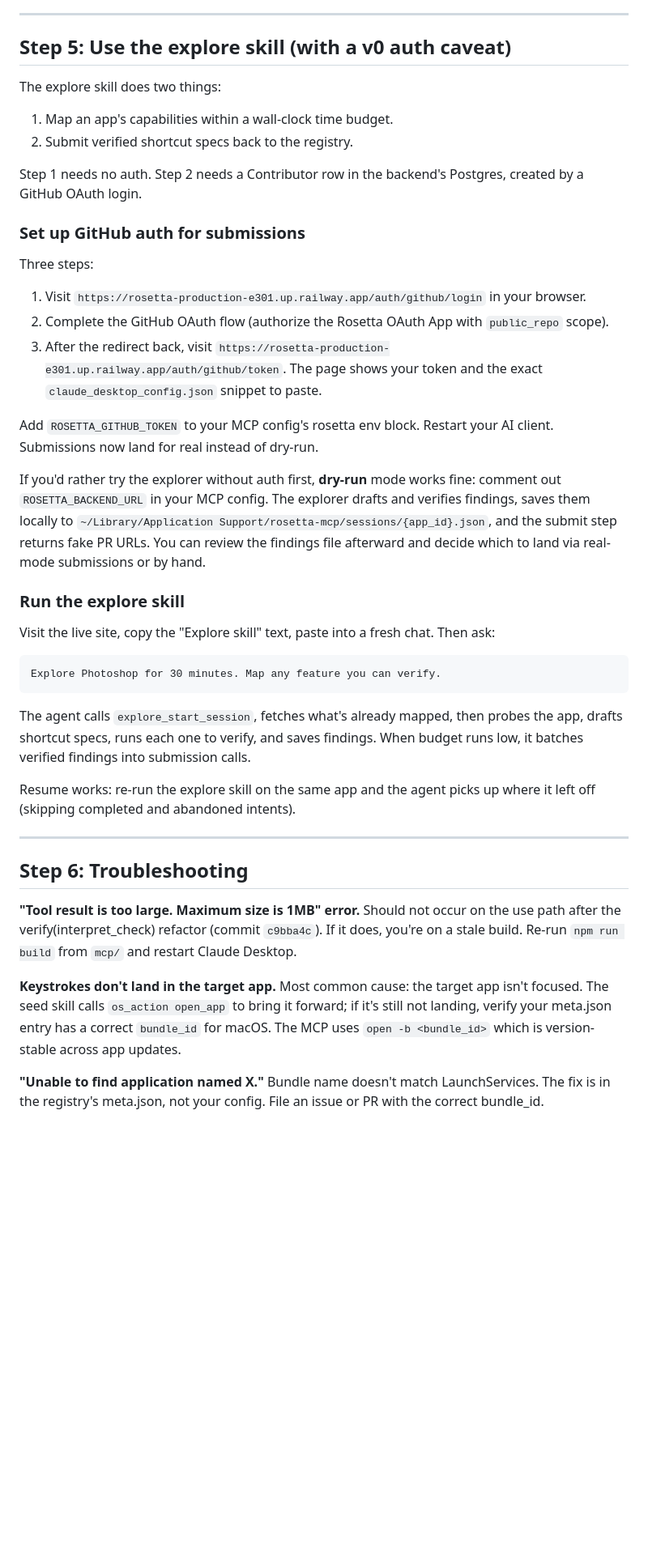
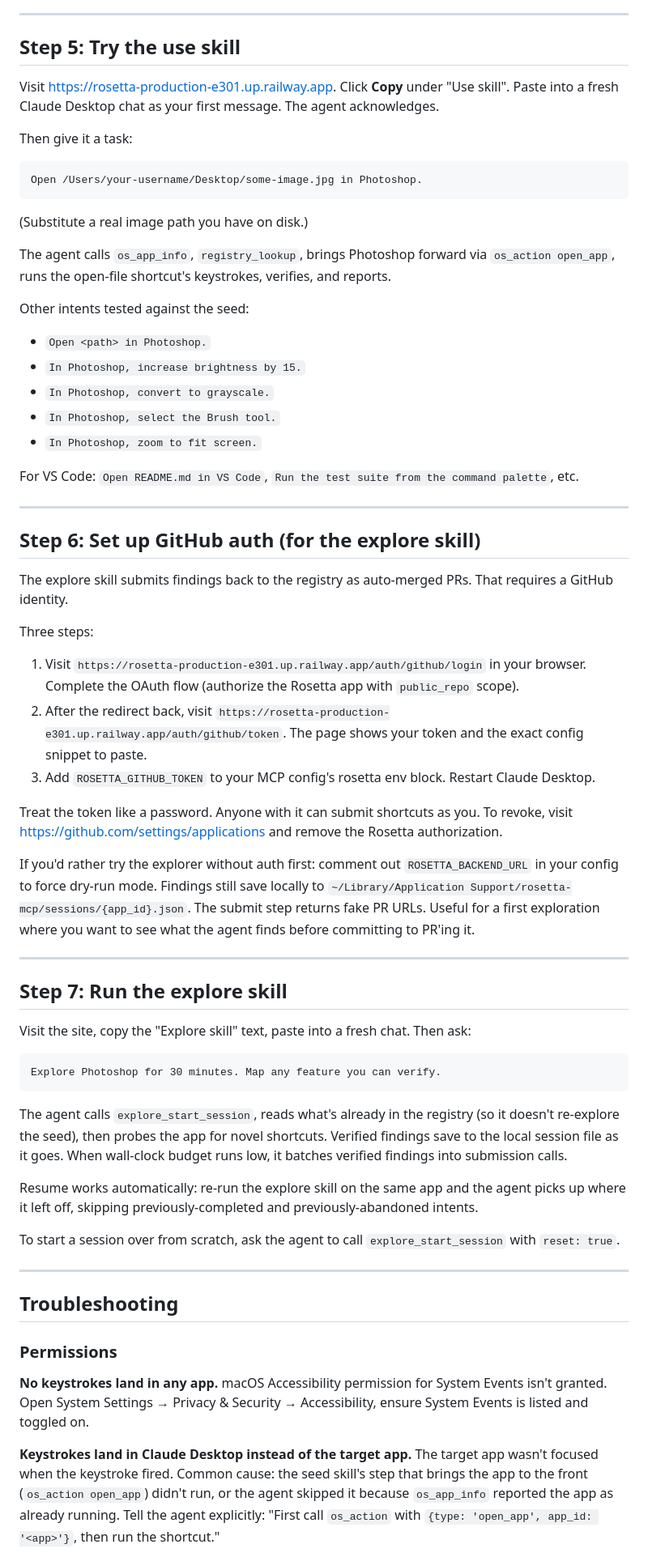
Before and after one commit to wesleyshe/Rosetta, a Markdown page: docs/install.md, the part around one of its changes. Shown at 81% size. Rendered like a GitHub page; blank space fills up the shorter version.

````diff
--- a/docs/install.md
+++ b/docs/install.md
@@ -121,46 +138,69 @@ VS Code seed shortcuts also work (open file by name, command palette, format, to
 
 ---
 
-## Step 5: Use the explore skill (with a v0 auth caveat)
+## Step 5: Try the use skill
 
-The explore skill does two things:
+Visit https://rosetta-production-e301.up.railway.app. Click **Copy** under "Use skill". Paste into a fresh Claude Desktop chat as your first message. The agent acknowledges.
 
-1. Map an app's capabilities within a wall-clock time budget.
-2. Submit verified shortcut specs back to the registry.
+Then give it a task:
 
-Step 1 needs no auth. Step 2 needs a Contributor row in the backend's Postgres, created by a GitHub OAuth login.
+```
+Open /Users/your-username/Desktop/some-image.jpg in Photoshop.
+```
 
-### Set up GitHub auth for submissions
+(Substitute a real image path you have on disk.)
+
+The agent calls `os_app_info`, `registry_lookup`, brings Photoshop forward via `os_action open_app`, runs the open-file shortcut's keystrokes, verifies, and reports.
+
+Other intents tested against the seed:
+
+- `Open <path> in Photoshop.`
+- `In Photoshop, increase brightness by 15.`
+- `In Photoshop, convert to grayscale.`
+- `In Photoshop, select the Brush tool.`
+- `In Photoshop, zoom to fit screen.`
+
+For VS Code: `Open README.md in VS Code`, `Run the test suite from the command palette`, etc.
+
+---
+
+## Step 6: Set up GitHub auth (for the explore skill)
+
+The explore skill submits findings back to the registry as auto-merged PRs. That requires a GitHub identity.
 
 Three steps:
 
-1. Visit `https://rosetta-production-e301.up.railway.app/auth/github/login` in your browser.
-2. Complete the GitHub OAuth flow (authorize the Rosetta OAuth App with `public_repo` scope).
-3. After the redirect back, visit `https://rosetta-production-e301.up.railway.app/auth/github/token`. The page shows your token and the exact `claude_desktop_config.json` snippet to paste.
+1. Visit `https://rosetta-production-e301.up.railway.app/auth/github/login` in your browser. Complete the OAuth flow (authorize the Rosetta app with `public_repo` scope).
+2. After the redirect back, visit `https://rosetta-production-e301.up.railway.app/auth/github/token`. The page shows your token and the exact config snippet to paste.
+3. Add `ROSETTA_GITHUB_TOKEN` to your MCP config's rosetta env block. Restart Claude Desktop.
 
-Add `ROSETTA_GITHUB_TOKEN` to your MCP config's rosetta env block. Restart your AI client. Submissions now land for real instead of dry-run.
+Treat the token like a password. Anyone with it can submit shortcuts as you. To revoke, visit https://github.com/settings/applications and remove the Rosetta authorization.
 
-If you'd rather try the explorer without auth first, **dry-run** mode works fine: comment out `ROSETTA_BACKEND_URL` in your MCP config. The explorer drafts and verifies findings, saves them locally to `~/Library/Application Support/rosetta-mcp/sessions/{app_id}.json`, and the submit step returns fake PR URLs. You can review the findings file afterward and decide which to land via real-mode submissions or by hand.
+If you'd rather try the explorer without auth first: comment out `ROSETTA_BACKEND_URL` in your config to force dry-run mode. Findings still save locally to `~/Library/Application Support/rosetta-mcp/sessions/{app_id}.json`. The submit step returns fake PR URLs. Useful for a first exploration where you want to see what the agent finds before committing to PR'ing it.
 
-### Run the explore skill
+---
 
-Visit the live site, copy the "Explore skill" text, paste into a fresh chat. Then ask:
+## Step 7: Run the explore skill
+
+Visit the site, copy the "Explore skill" text, paste into a fresh chat. Then ask:
 
 ```
 Explore Photoshop for 30 minutes. Map any feature you can verify.
 ```
 
-The agent calls `explore_start_session`, fetches what's already mapped, then probes the app, drafts shortcut specs, runs each one to verify, and saves findings. When budget runs low, it batches verified findings into submission calls.
+The agent calls `explore_start_session`, reads what's already in the registry (so it doesn't re-explore the seed), then probes the app for novel shortcuts. Verified findings save to the local session file as it goes. When wall-clock budget runs low, it batches verified findings into submission calls.
 
-Resume works: re-run the explore skill on the same app and the agent picks up where it left off (skipping completed and abandoned intents).
+Resume works automatically: re-run the explore skill on the same app and the agent picks up where it left off, skipping previously-completed and previously-abandoned intents.
+
+To start a session over from scratch, ask the agent to call `explore_start_session` with `reset: true`.
 
 ---
 
-## Step 6: Troubleshooting
+## Troubleshooting
 
-**"Tool result is too large. Maximum size is 1MB" error.** Should not occur on the use path after the verify(interpret_check) refactor (commit `c9bba4c`). If it does, you're on a stale build. Re-run `npm run build` from `mcp/` and restart Claude Desktop.
+### Permissions
 
-**Keystrokes don't land in the target app.** Most common cause: the target app isn't focused. The seed skill calls `os_action open_app` to bring it forward; if it's still not landing, verify your meta.json entry has a correct `bundle_id` for macOS. The MCP uses `open -b <bundle_id>` which is version-stable across app updates.
+**No keystrokes land in any app.** macOS Accessibility permission for System Events isn't granted. Open System Settings → Privacy & Security → Accessibility, ensure System Events is listed and toggled on.
 
-**"Unable to find application named X."** Bundle name doesn't match LaunchServices. The fix is in the registry's meta.json, not your config. File an issue or PR with the correct bundle_id.
+**Keystrokes land in Claude Desktop instead of the target app.** The target app wasn't focused when the keystroke fired. Common cause: the seed skill's step that brings the app to the front (`os_action open_app`) didn't run, or the agent skipped it because `os_app_info` reported the app as already running. Tell the agent explicitly: "First call `os_action` with `{type: 'open_app', app_id: '<app>'}`, then run the shortcut."
 
````
Also changed, not shown: other parts of docs/install.md (+110 -55 lines).
